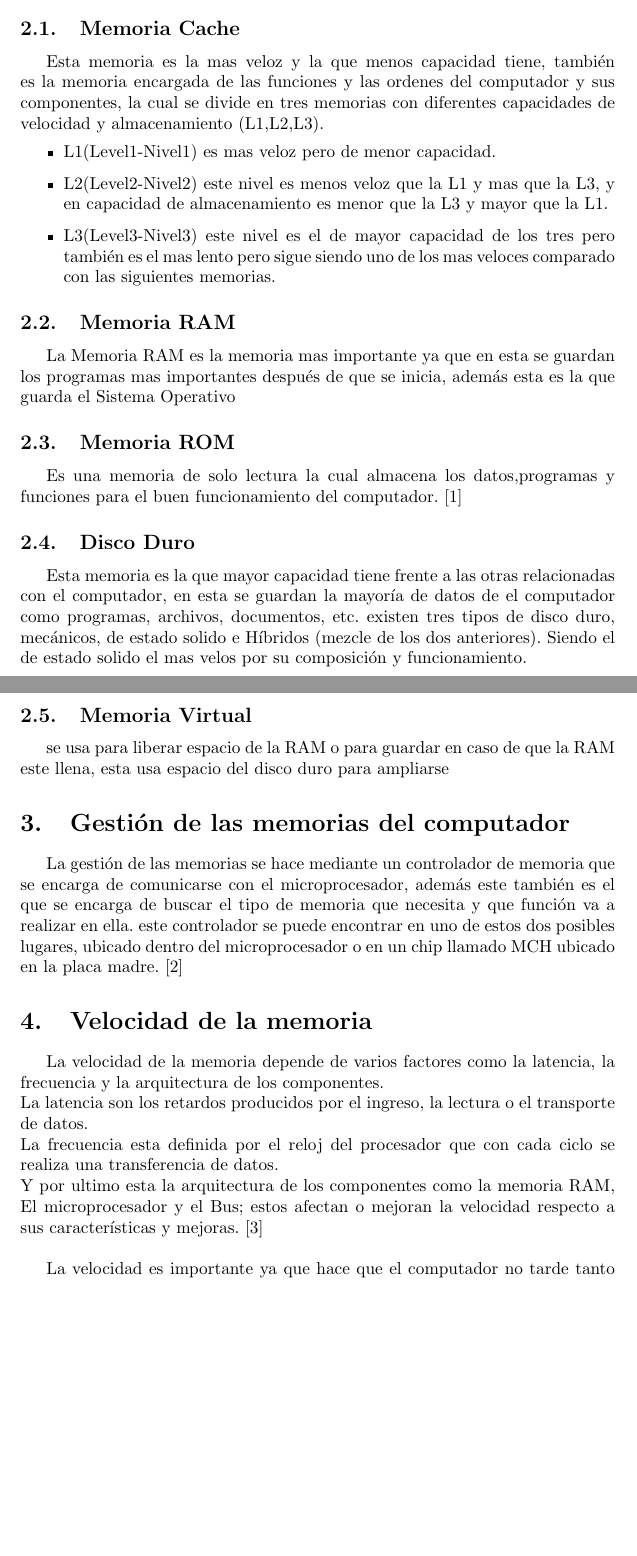
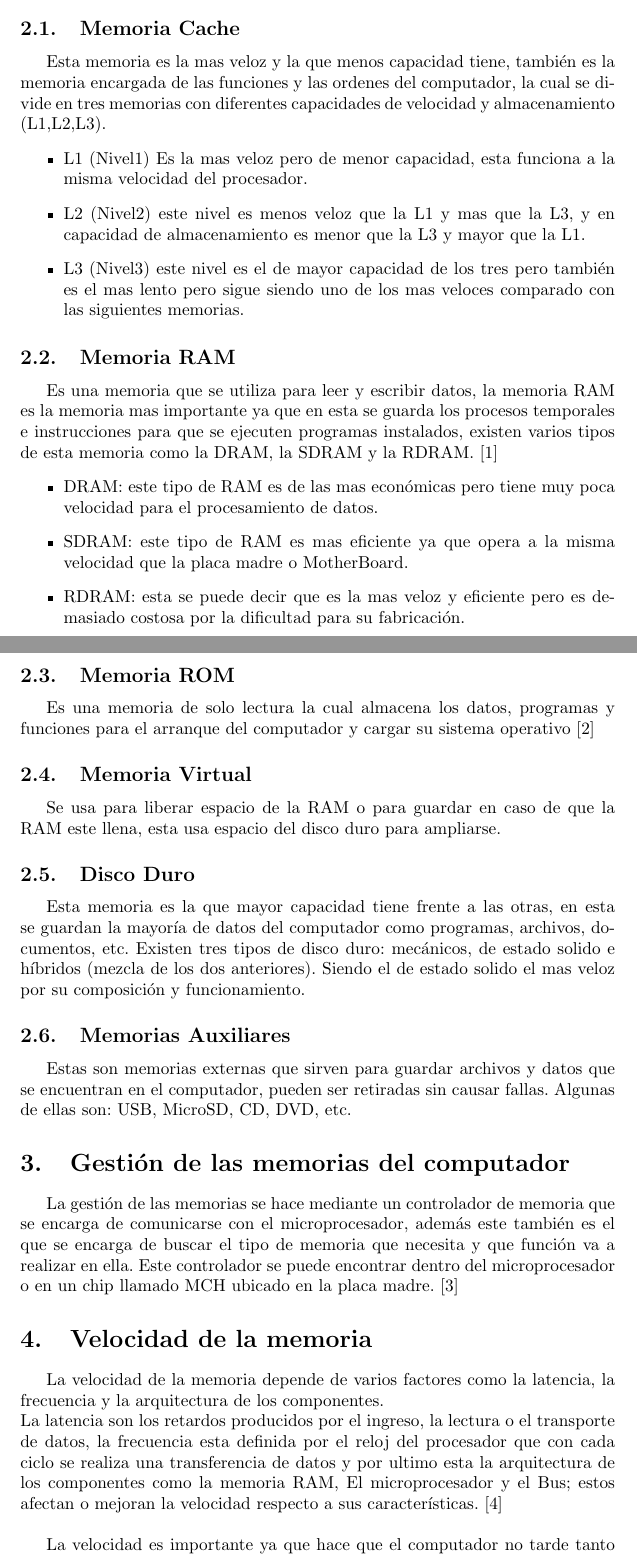
Before and after one commit to AdrianCG0425/Taller-Memoria, a LaTeX document (main.tex): two parts of pages 3 and 4 of 5, joined at a grey line, cut so that both start at the same text, the shorter picture padded with empty space. Compiled offline with pdfLaTeX.

Commit message:
Entrega Final

```diff
--- a/main.tex
+++ b/main.tex
@@ -47,36 +47,47 @@
 	\section{Tipos de memoria de computador} \label{contenido}
 	Existen varios tipos de memorias para el computador y la mayoría tiene su función especifica, aquí mencionaremos las memorias mas importantes de la mas veloz y pequeña hasta la de mayor capacidad.
 	\subsection{Memoria Cache}
-	Esta memoria es la mas veloz y la que menos capacidad tiene, también es la memoria encargada de las funciones y las ordenes del computador y sus componentes, la cual se divide en tres memorias con diferentes capacidades de velocidad y almacenamiento  (L1,L2,L3).
+	Esta memoria es la mas veloz y la que menos capacidad tiene, también es la memoria encargada de las funciones y las ordenes del computador, la cual se divide en tres memorias con diferentes capacidades de velocidad y almacenamiento  (L1,L2,L3).
 	\begin{itemize}
-		\item{L1(Level1-Nivel1) es mas veloz pero de menor capacidad.}
-		\item{L2(Level2-Nivel2) este nivel es menos veloz que la L1 y mas que la L3, y en capacidad de almacenamiento es menor que la L3 y mayor que la L1.}
-		\item {L3(Level3-Nivel3) este nivel es el de mayor capacidad de los tres pero también es el mas lento pero sigue siendo uno de los mas veloces comparado con las siguientes memorias.}
+		\item{L1 (Nivel1) Es la mas veloz pero de menor capacidad, esta funciona a la misma velocidad del procesador.}
+		\item{L2 (Nivel2) este nivel es menos veloz que la L1 y mas que la L3, y en capacidad de almacenamiento es menor que la L3 y mayor que la L1.}
+		\item {L3 (Nivel3) este nivel es el de mayor capacidad de los tres pero también es el mas lento pero sigue siendo uno de los mas veloces comparado con las siguientes memorias.}
 	\end{itemize}
 
 	\subsection{Memoria RAM}
-	La Memoria RAM es la memoria mas importante ya que en esta se guardan los programas mas importantes después de que se inicia, además esta es la que guarda el Sistema Operativo
+	Es una memoria que se utiliza para leer y escribir datos, la memoria RAM es la memoria mas importante ya que en esta se guarda los procesos temporales e instrucciones para que se ejecuten programas instalados, existen varios tipos de esta memoria como la DRAM, la SDRAM y la RDRAM.\cite{ram}
+	\begin{itemize}
+		\item{DRAM:}
+		este tipo de RAM es de las mas económicas pero tiene muy poca velocidad para el procesamiento de datos.
+
+		\item{SDRAM:}
+		este tipo de RAM es mas eficiente ya que opera a la misma velocidad que la placa madre o MotherBoard.
+
+		\item{RDRAM:}
+		esta se puede decir que es la mas veloz y eficiente pero es demasiado costosa por la dificultad para su fabricación.
+	\end{itemize}
 
 	\subsection{Memoria ROM}
-	Es una memoria de solo lectura la cual almacena los datos,programas y funciones para el buen funcionamiento del computador. \cite{rom}
+	Es una memoria de solo lectura la cual almacena los datos, programas y funciones para el arranque del computador y cargar su sistema operativo\cite{rom}
+
+	\subsection{Memoria Virtual}
+	Se usa para liberar espacio de la RAM o para guardar en caso de que la RAM este llena, esta usa espacio del disco duro para ampliarse.
 
 	\subsection{Disco Duro}
-	Esta memoria es la que mayor capacidad tiene frente a las otras relacionadas con el computador, en esta se guardan la mayoría de datos de el computador como programas, archivos, documentos, etc. existen tres tipos de disco duro, mecánicos, de estado solido e Híbridos (mezcle de los dos anteriores). Siendo el de estado solido el mas velos por su composición y funcionamiento.
+	Esta memoria es la que mayor capacidad tiene frente a las otras, en esta se guardan la mayoría de datos del computador como programas, archivos, documentos, etc. Existen tres tipos de disco duro: mecánicos, de estado solido e híbridos (mezcla de los dos anteriores). Siendo el de estado solido el mas veloz por su composición y funcionamiento.
 
-	\subsection{Memoria Virtual}
-	se usa para liberar espacio de la RAM o para guardar en caso de que la RAM este llena, esta usa espacio del disco duro para ampliarse
+	\subsection{Memorias Auxiliares}
+	Estas son memorias externas que sirven para guardar archivos y datos que se encuentran en el computador, pueden ser retiradas sin causar fallas. Algunas de ellas son: USB, MicroSD, CD, DVD, etc.
 
 	\section{Gestión de las memorias del computador}
 	La gestión de las memorias se hace mediante un controlador de memoria que se encarga de comunicarse con el microprocesador, además este también es el que se encarga de buscar el tipo de memoria que necesita y que función va a realizar en ella.
-	este controlador se puede encontrar en uno de estos dos posibles lugares, ubicado dentro del microprocesador o en un chip llamado MCH ubicado en la placa madre.\cite{memoria}
+	Este controlador se puede encontrar dentro del microprocesador o en un chip llamado MCH ubicado en la placa madre.\cite{memoria}
 
 	\section{Velocidad de la memoria}
 	La velocidad de la memoria depende de varios factores como la latencia, la frecuencia y la arquitectura de los componentes.\\
 	La latencia son los retardos producidos por el ingreso,
-	la lectura o el transporte de datos.\\
-	La frecuencia esta definida por el reloj del procesador que con cada ciclo se realiza una transferencia de datos.\\
-	Y por ultimo esta la arquitectura de los componentes como la memoria RAM,
-	El microprocesador y el Bus; estos afectan o mejoran la velocidad respecto a sus características y mejoras.\cite{velocidad}\\
+	la lectura o el transporte de datos, la frecuencia esta definida por el reloj del procesador que con cada ciclo se realiza una transferencia de datos y por ultimo esta la arquitectura de los componentes como la memoria RAM,
+	El microprocesador y el Bus; estos afectan o mejoran la velocidad respecto a sus características.\cite{velocidad}\\
 
 	La velocidad es importante ya que hace que el computador no tarde tanto para leer, procesar y transportar la información y las funciones, ya que cada proceso tiene varios subprocesos lo que hace que tarde cada vez mas con cada uno de ellos
 	\vfill
```
Also changed, not shown: references.bib (+4 -1 lines).
